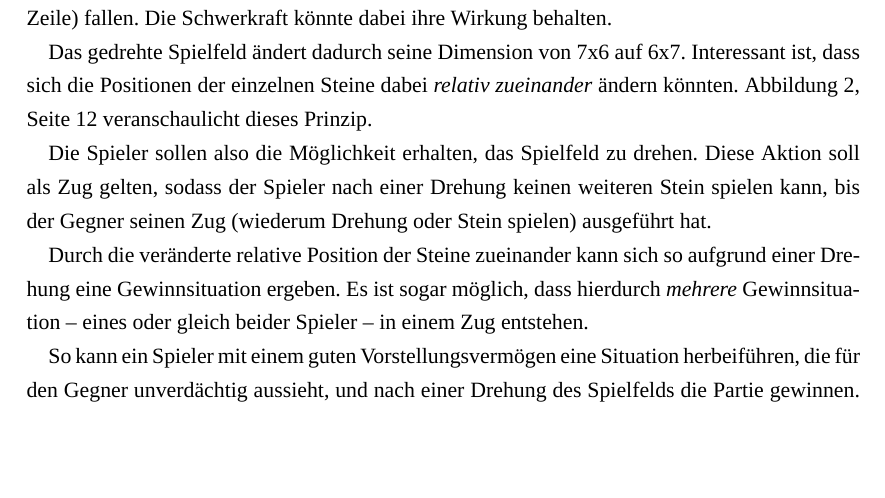
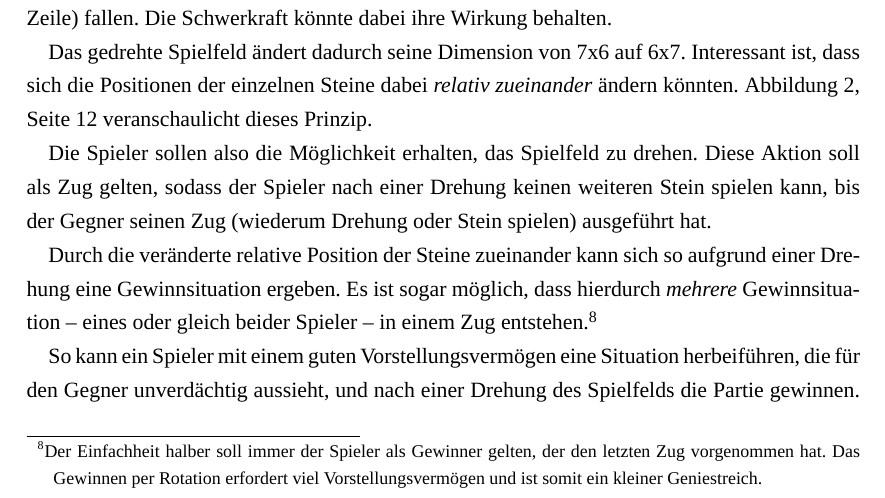
Before and after one commit to patrickbucher/v13r93w1nn7, a LaTeX document (doc/portfolio.tex): part of page 11 of 17, cut so that both start at the same text, the shorter picture padded with empty space. Compiled offline with XeLaTeX; a missing font is replaced by an installed copy or a similar font.

Commit message:
doc: Begründung, warum immer nur der aktuelle Spieler am Zug als Gewinner gewertet wird

```diff
--- a/doc/portfolio.tex
+++ b/doc/portfolio.tex
@@ -240,7 +240,7 @@ Das gedrehte Spielfeld ändert dadurch seine Dimension von 7x6 auf 6x7. Interess
 
 Die Spieler sollen also die Möglichkeit erhalten, das Spielfeld zu drehen. Diese Aktion soll als Zug gelten, sodass der Spieler nach einer Drehung keinen weiteren Stein spielen kann, bis der Gegner seinen Zug (wiederum Drehung oder Stein spielen) ausgeführt hat.
 
-Durch die veränderte relative Position der Steine zueinander kann sich so aufgrund einer Drehung eine Gewinnsituation ergeben. Es ist sogar möglich, dass hierdurch \textit{mehrere} Gewinnsituation ‒ eines oder gleich beider Spieler ‒ in einem Zug entstehen.
+Durch die veränderte relative Position der Steine zueinander kann sich so aufgrund einer Drehung eine Gewinnsituation ergeben. Es ist sogar möglich, dass hierdurch \textit{mehrere} Gewinnsituation ‒ eines oder gleich beider Spieler ‒ in einem Zug entstehen.\footnote{Der Einfachheit halber soll immer der Spieler als Gewinner gelten, der den letzten Zug vorgenommen hat. Das Gewinnen per Rotation erfordert viel Vorstellungsvermögen und ist somit ein kleiner Geniestreich.}
 
 So kann ein Spieler mit einem guten Vorstellungsvermögen eine Situation herbeiführen, die für den Gegner unverdächtig aussieht, und nach einer Drehung des Spielfelds die Partie gewinnen. Selbstverständlich kann der Gegner diese Situation durch eine Drehung in die andere Richtung buchstäblich auf den Kopf stellen und so die Taktik seines Kontrahenten durchkreuzen.
 
```
Also changed, not shown: doc/portfolio.pdf.
